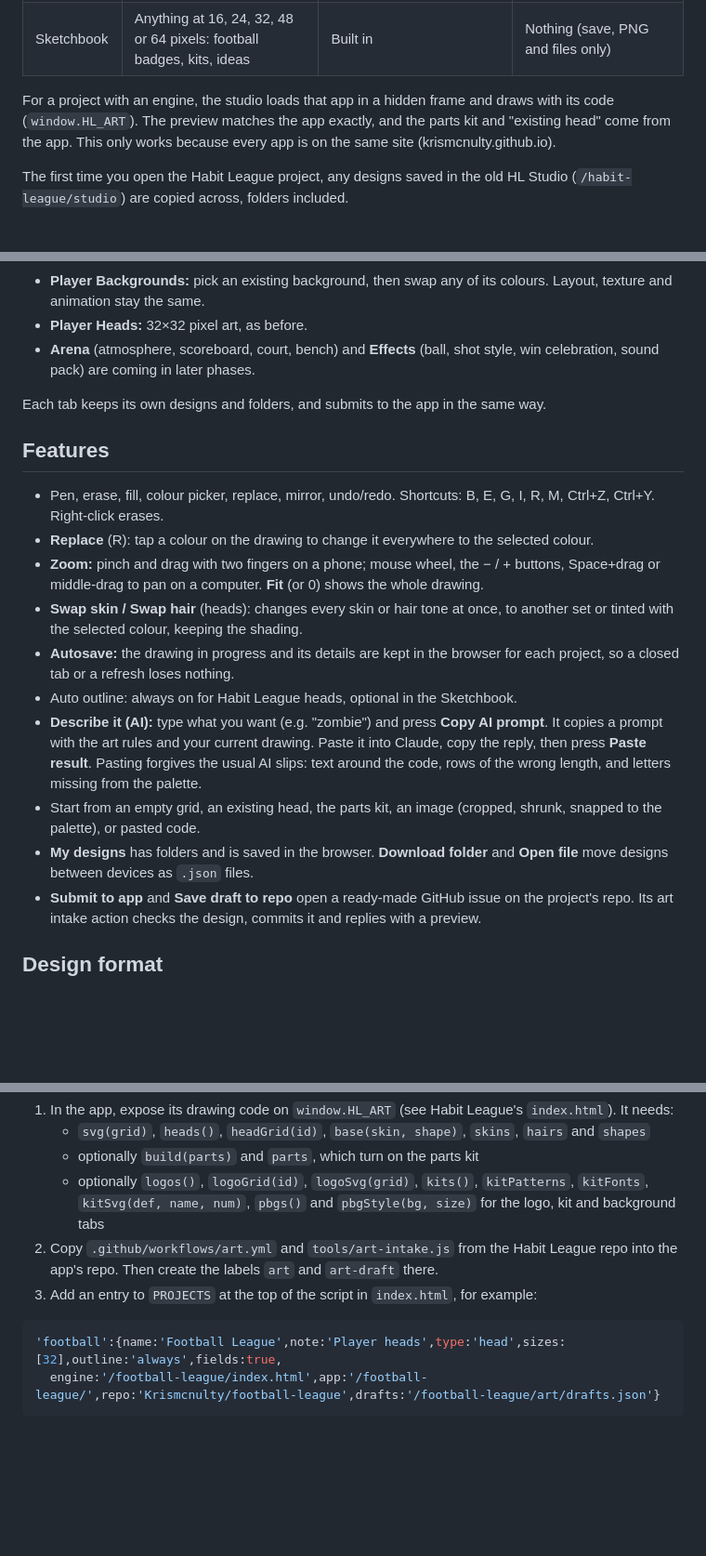
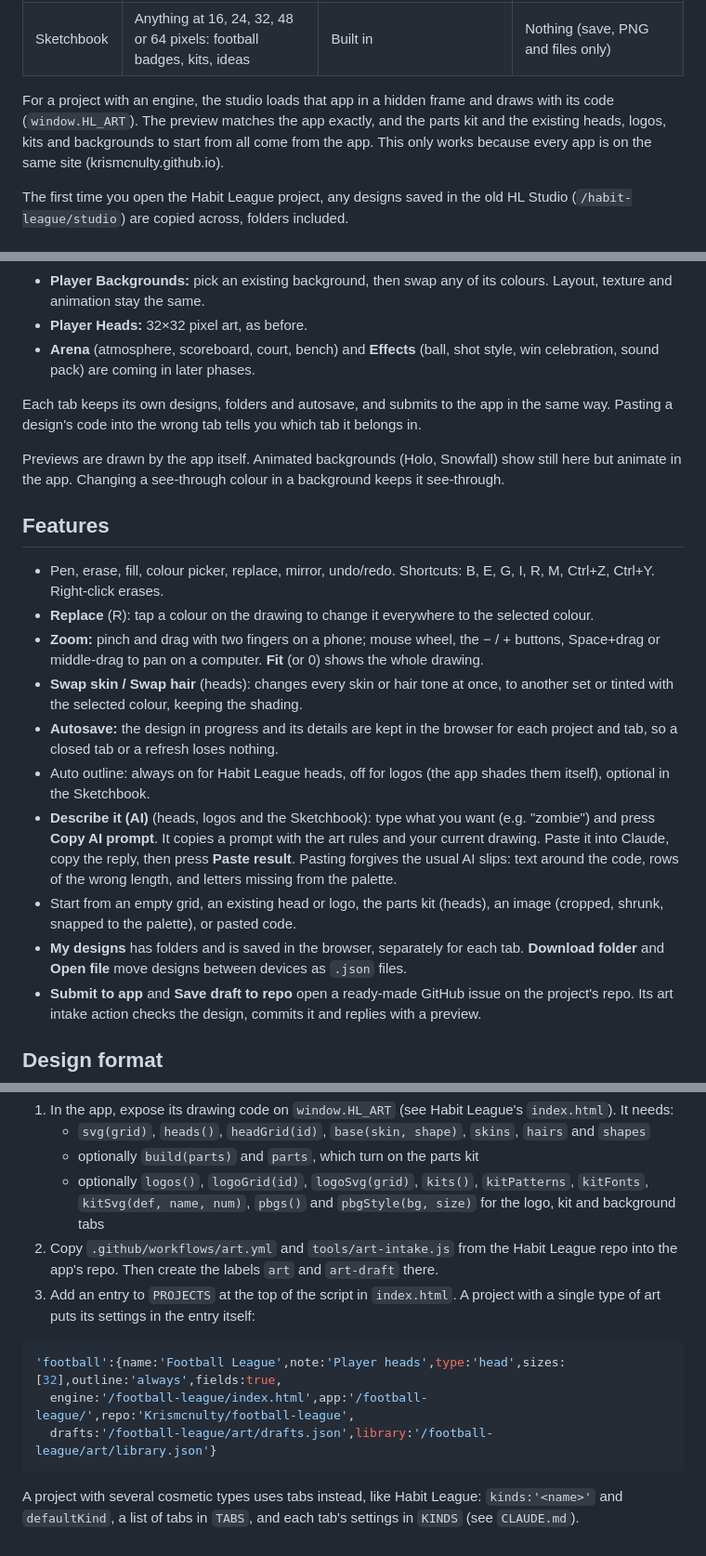
Before and after one commit to Krismcnulty/pixel-studio, a Markdown page: README.md, 3 parts joined by grey strips. Shown at 93% size. Drawn GitHub-style; blank space fills up the shorter version.

Commit message:
Docs: bring README and CLAUDE.md up to date with the tabs
- README: tabs keep their own designs and autosave, what previews don't
  show, AI and start-from options per tab, outline per type, and the
  football example for single-type and tabbed projects
- CLAUDE.md: ids are unique per type (with reserved ids), storage keys
  per tab, and the Pixel Art Guide now covers logos, kits and backgrounds

Co-Authored-By: Claude Opus 5.5 <noreply@anthropic.com>
Claude-Session: https://claude.ai/code/session_01Sre1BDrhPWP6uGop9Pi9ET

````diff
--- a/README.md
+++ b/README.md
@@ -11,7 +11,7 @@ Pick a project from the menu at the top. Each project keeps its own designs and
 | Habit League | Tabs for each cosmetic, like the app's Locker: Team (logo, kits, player backgrounds, heads) now; Arena and Effects later | Habit League's own drawing code (`/habit-league/index.html`) | `Krismcnulty/habit-league` |
 | Sketchbook | Anything at 16, 24, 32, 48 or 64 pixels: football badges, kits, ideas | Built in | Nothing (save, PNG and files only) |
 
-For a project with an engine, the studio loads that app in a hidden frame and draws with its code (`window.HL_ART`). The preview matches the app exactly, and the parts kit and "existing head" come from the app. This only works because every app is on the same site (krismcnulty.github.io).
+For a project with an engine, the studio loads that app in a hidden frame and draws with its code (`window.HL_ART`). The preview matches the app exactly, and the parts kit and the existing heads, logos, kits and backgrounds to start from all come from the app. This only works because every app is on the same site (krismcnulty.github.io).
 
 The first time you open the Habit League project, any designs saved in the old HL Studio (`/habit-league/studio`) are copied across, folders included.
 
@@ -23,7 +23,9 @@ The first time you open the Habit League project, any designs saved in the old H
 - **Player Heads:** 32×32 pixel art, as before.
 - **Arena** (atmosphere, scoreboard, court, bench) and **Effects** (ball, shot style, win celebration, sound pack) are coming in later phases.
 
-Each tab keeps its own designs and folders, and submits to the app in the same way.
+Each tab keeps its own designs, folders and autosave, and submits to the app in the same way. Pasting a design's code into the wrong tab tells you which tab it belongs in.
+
+Previews are drawn by the app itself. Animated backgrounds (Holo, Snowfall) show still here but animate in the app. Changing a see-through colour in a background keeps it see-through.
 
 ## Features
 
@@ -31,11 +33,11 @@ Each tab keeps its own designs and folders, and submits to the app in the same w
 - **Replace** (R): tap a colour on the drawing to change it everywhere to the selected colour.
 - **Zoom:** pinch and drag with two fingers on a phone; mouse wheel, the − / + buttons, Space+drag or middle-drag to pan on a computer. **Fit** (or 0) shows the whole drawing.
 - **Swap skin / Swap hair** (heads): changes every skin or hair tone at once, to another set or tinted with the selected colour, keeping the shading.
-- **Autosave:** the drawing in progress and its details are kept in the browser for each project, so a closed tab or a refresh loses nothing.
-- Auto outline: always on for Habit League heads, optional in the Sketchbook.
-- **Describe it (AI):** type what you want (e.g. "zombie") and press **Copy AI prompt**. It copies a prompt with the art rules and your current drawing. Paste it into Claude, copy the reply, then press **Paste result**. Pasting forgives the usual AI slips: text around the code, rows of the wrong length, and letters missing from the palette.
-- Start from an empty grid, an existing head, the parts kit, an image (cropped, shrunk, snapped to the palette), or pasted code.
-- **My designs** has folders and is saved in the browser. **Download folder** and **Open file** move designs between devices as `.json` files.
+- **Autosave:** the design in progress and its details are kept in the browser for each project and tab, so a closed tab or a refresh loses nothing.
+- Auto outline: always on for Habit League heads, off for logos (the app shades them itself), optional in the Sketchbook.
+- **Describe it (AI)** (heads, logos and the Sketchbook): type what you want (e.g. "zombie") and press **Copy AI prompt**. It copies a prompt with the art rules and your current drawing. Paste it into Claude, copy the reply, then press **Paste result**. Pasting forgives the usual AI slips: text around the code, rows of the wrong length, and letters missing from the palette.
+- Start from an empty grid, an existing head or logo, the parts kit (heads), an image (cropped, shrunk, snapped to the palette), or pasted code.
+- **My designs** has folders and is saved in the browser, separately for each tab. **Download folder** and **Open file** move designs between devices as `.json` files.
 - **Submit to app** and **Save draft to repo** open a ready-made GitHub issue on the project's repo. Its art intake action checks the design, commits it and replies with a preview.
 
 ## Design format
@@ -64,9 +66,12 @@ Each tab keeps its own designs and folders, and submits to the app in the same w
    - optionally `build(parts)` and `parts`, which turn on the parts kit
    - optionally `logos()`, `logoGrid(id)`, `logoSvg(grid)`, `kits()`, `kitPatterns`, `kitFonts`, `kitSvg(def, name, num)`, `pbgs()` and `pbgStyle(bg, size)` for the logo, kit and background tabs
 2. Copy `.github/workflows/art.yml` and `tools/art-intake.js` from the Habit League repo into the app's repo. Then create the labels `art` and `art-draft` there.
-3. Add an entry to `PROJECTS` at the top of the script in `index.html`, for example:
+3. Add an entry to `PROJECTS` at the top of the script in `index.html`. A project with a single type of art puts its settings in the entry itself:
 
 ```js
 'football':{name:'Football League',note:'Player heads',type:'head',sizes:[32],outline:'always',fields:true,
-  engine:'/football-league/index.html',app:'/football-league/',repo:'Krismcnulty/football-league',drafts:'/football-league/art/drafts.json'}
+  engine:'/football-league/index.html',app:'/football-league/',repo:'Krismcnulty/football-league',
+  drafts:'/football-league/art/drafts.json',library:'/football-league/art/library.json'}
 ```
+
+   A project with several cosmetic types uses tabs instead, like Habit League: `kinds:'<name>'` and `defaultKind`, a list of tabs in `TABS`, and each tab's settings in `KINDS` (see `CLAUDE.md`).
````
Also changed, not shown: CLAUDE.md (+6 -5 lines).
